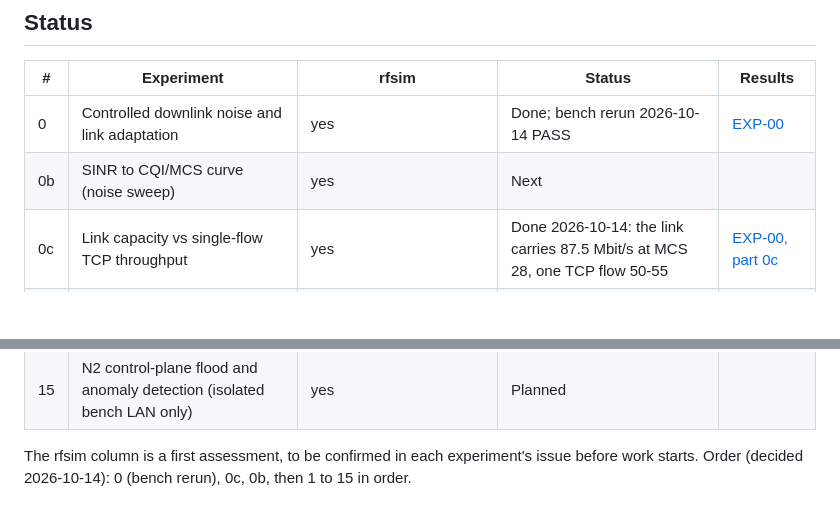
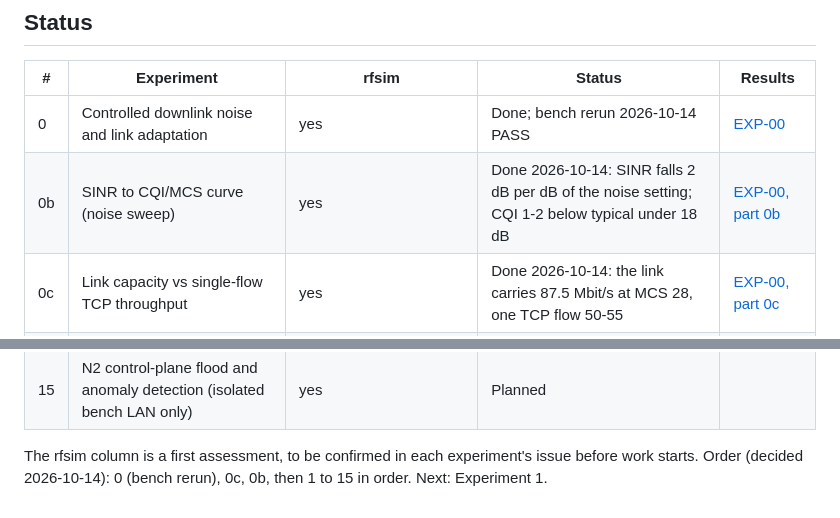
Before and after one commit to rediramli/R-D-Testbed, a Markdown page: docs/experiments/README.md, 2 parts joined by grey strips. GitHub-like rendering; blank space fills up the shorter version.

```diff
--- a/docs/experiments/README.md
+++ b/docs/experiments/README.md
@@ -26,7 +26,7 @@ speed test is one TCP flow and shows what a single application gets.
 | # | Experiment | rfsim | Status | Results |
 |---|---|---|---|---|
 | 0 | Controlled downlink noise and link adaptation | yes | Done; bench rerun 2026-10-14 PASS | [EXP-00](EXP-00-downlink-noise.md) |
-| 0b | SINR to CQI/MCS curve (noise sweep) | yes | Next | |
+| 0b | SINR to CQI/MCS curve (noise sweep) | yes | Done 2026-10-14: SINR falls 2 dB per dB of the noise setting; CQI 1-2 below typical under 18 dB | [EXP-00, part 0b](EXP-00-downlink-noise.md#experiment-0b-sinr-to-cqimcs-curve-noise-sweep-2026-10-14) |
 | 0c | Link capacity vs single-flow TCP throughput | yes | Done 2026-10-14: the link carries 87.5 Mbit/s at MCS 28, one TCP flow 50-55 | [EXP-00, part 0c](EXP-00-downlink-noise.md#experiment-0c-link-capacity-vs-single-flow-tcp-2026-10-14) |
 | 1 | Carrier bandwidth (PRB count) and capacity | yes | Planned | |
 | 2 | Carrier placement: ARFCN and centre frequency | yes (configuration only) | Planned | |
@@ -45,4 +45,4 @@ speed test is one TCP flow and shows what a single application gets.
 | 15 | N2 control-plane flood and anomaly detection (isolated bench LAN only) | yes | Planned | |
 
 The rfsim column is a first assessment, to be confirmed in each experiment's issue before work starts.
-Order (decided 2026-10-14): 0 (bench rerun), 0c, 0b, then 1 to 15 in order.
+Order (decided 2026-10-14): 0 (bench rerun), 0c, 0b, then 1 to 15 in order. Next: Experiment 1.
```
Also changed, not shown: docs/experiments/EXP-00-downlink-noise.md (+46 -0 lines), docs/experiments/img/EXP-00b-noise-sweep.png (added), 7 other files.
